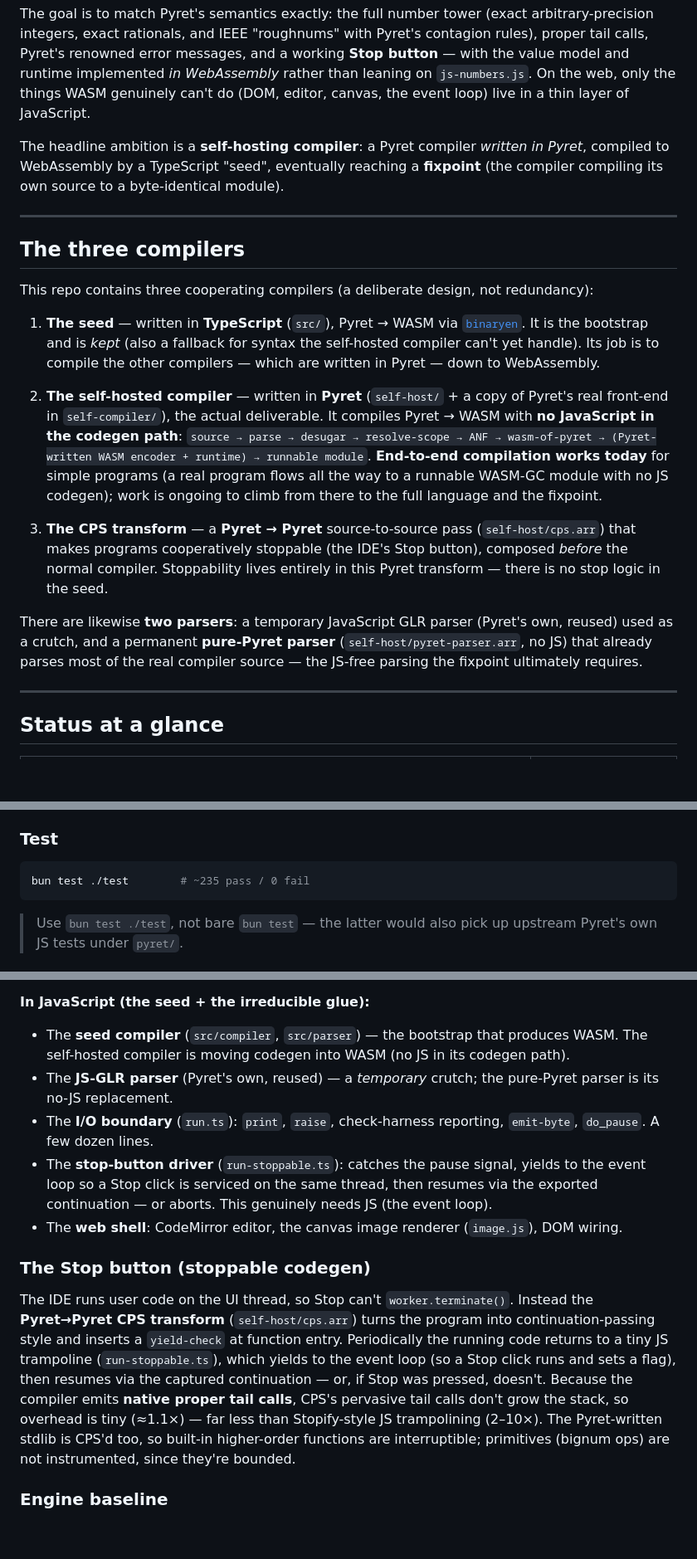
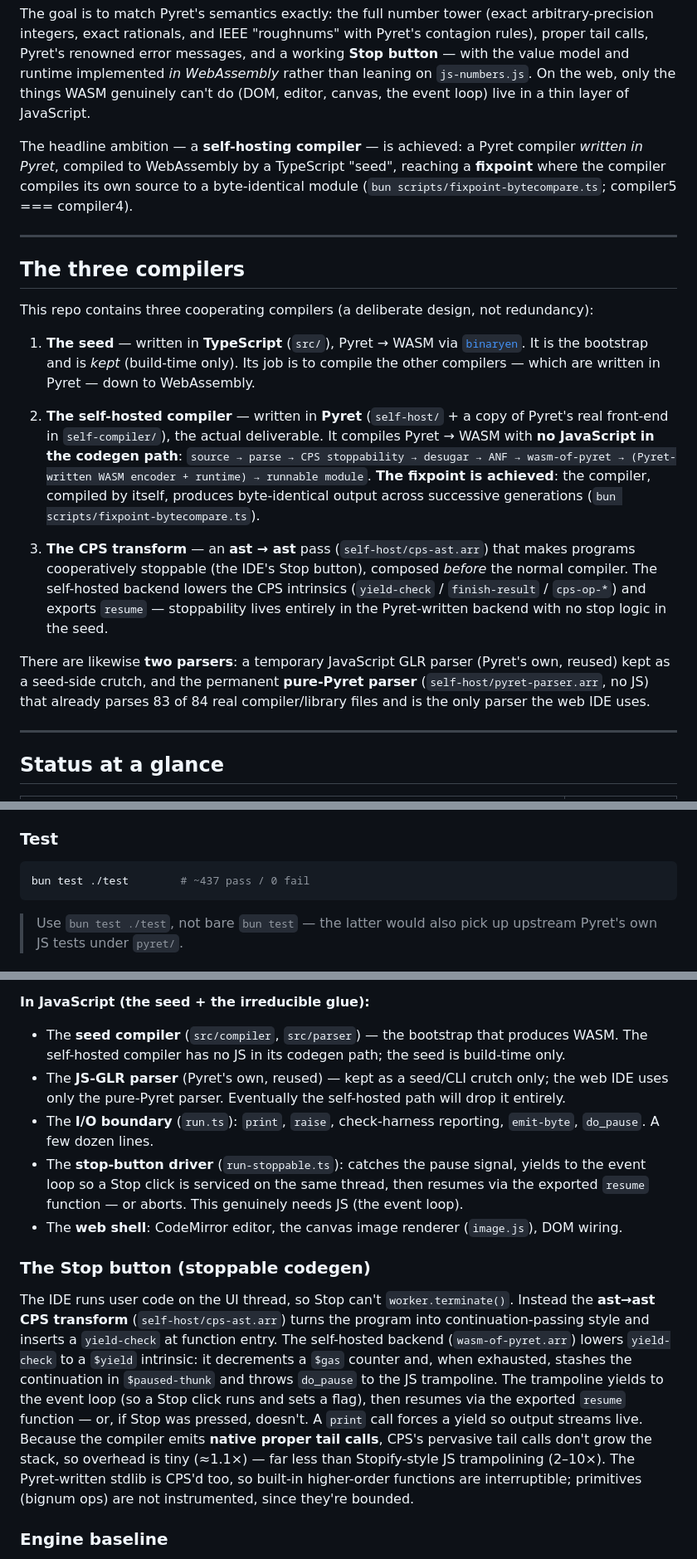
Before and after one commit to arjunguha/pyret-wasm, a Markdown page: README.md, 3 parts joined by grey strips. Shown at 83% size. GitHub-like rendering; blank space fills up the shorter version.

````diff
--- a/README.md
+++ b/README.md
@@ -10,9 +10,10 @@ contagion rules), proper tail calls, Pyret's renowned error messages, and a work
 than leaning on `js-numbers.js`. On the web, only the things WASM genuinely can't do
 (DOM, editor, canvas, the event loop) live in a thin layer of JavaScript.
 
-The headline ambition is a **self-hosting compiler**: a Pyret compiler *written in
-Pyret*, compiled to WebAssembly by a TypeScript "seed", eventually reaching a **fixpoint**
-(the compiler compiling its own source to a byte-identical module).
+The headline ambition — a **self-hosting compiler** — is achieved: a Pyret compiler
+*written in Pyret*, compiled to WebAssembly by a TypeScript "seed", reaching a **fixpoint**
+where the compiler compiles its own source to a byte-identical module
+(`bun scripts/fixpoint-bytecompare.ts`; compiler5 === compiler4).
 
 ---
 
@@ -22,26 +23,27 @@ This repo contains three cooperating compilers (a deliberate design, not redunda
 
 1. **The seed** — written in **TypeScript** (`src/`), Pyret → WASM via
    [`binaryen`](https://github.com/WebAssembly/binaryen). It is the bootstrap and is
-   *kept* (also a fallback for syntax the self-hosted compiler can't yet handle). Its job
-   is to compile the other compilers — which are written in Pyret — down to WebAssembly.
+   *kept* (build-time only). Its job is to compile the other compilers — which are written
+   in Pyret — down to WebAssembly.
 
 2. **The self-hosted compiler** — written in **Pyret** (`self-host/` + a copy of Pyret's
    real front-end in `self-compiler/`), the actual deliverable. It compiles Pyret → WASM
    with **no JavaScript in the codegen path**:
-   `source → parse → desugar → resolve-scope → ANF → wasm-of-pyret → (Pyret-written WASM
-   encoder + runtime) → runnable module`. **End-to-end compilation works today** for
-   simple programs (a real program flows all the way to a runnable WASM-GC module with no
-   JS codegen); work is ongoing to climb from there to the full language and the fixpoint.
+   `source → parse → CPS stoppability → desugar → ANF → wasm-of-pyret → (Pyret-written
+   WASM encoder + runtime) → runnable module`. **The fixpoint is achieved**: the compiler,
+   compiled by itself, produces byte-identical output across successive generations
+   (`bun scripts/fixpoint-bytecompare.ts`).
 
-3. **The CPS transform** — a **Pyret → Pyret** source-to-source pass (`self-host/cps.arr`)
-   that makes programs cooperatively stoppable (the IDE's Stop button), composed *before*
-   the normal compiler. Stoppability lives entirely in this Pyret transform — there is no
-   stop logic in the seed.
+3. **The CPS transform** — an **ast → ast** pass (`self-host/cps-ast.arr`) that makes
+   programs cooperatively stoppable (the IDE's Stop button), composed *before* the normal
+   compiler. The self-hosted backend lowers the CPS intrinsics (`yield-check` /
+   `finish-result` / `cps-op-*`) and exports `resume` — stoppability lives entirely in
+   the Pyret-written backend with no stop logic in the seed.
 
 There are likewise **two parsers**: a temporary JavaScript GLR parser (Pyret's own,
-reused) used as a crutch, and a permanent **pure-Pyret parser** (`self-host/pyret-parser.arr`,
-no JS) that already parses most of the real compiler source — the JS-free parsing the
-fixpoint ultimately requires.
+reused) kept as a seed-side crutch, and the permanent **pure-Pyret parser**
+(`self-host/pyret-parser.arr`, no JS) that already parses 83 of 84 real compiler/library
+files and is the only parser the web IDE uses.
 
 ---
 
@@ -196,7 +220,7 @@ Build and deployment → Source = GitHub Actions.*
 ### Test
 
 ```bash
-bun test ./test        # ~235 pass / 0 fail
+bun test ./test        # ~437 pass / 0 fail
 ```
 
 > Use `bun test ./test`, not bare `bun test` — the latter would also pick up upstream
@@ -268,28 +298,30 @@ stoppable build.
 
 **In JavaScript (the seed + the irreducible glue):**
 - The **seed compiler** (`src/compiler`, `src/parser`) — the bootstrap that produces WASM.
-  The self-hosted compiler is moving codegen into WASM (no JS in its codegen path).
-- The **JS-GLR parser** (Pyret's own, reused) — a *temporary* crutch; the pure-Pyret
-  parser is its no-JS replacement.
+  The self-hosted compiler has no JS in its codegen path; the seed is build-time only.
+- The **JS-GLR parser** (Pyret's own, reused) — kept as a seed/CLI crutch only; the web
+  IDE uses only the pure-Pyret parser. Eventually the self-hosted path will drop it entirely.
 - The **I/O boundary** (`run.ts`): `print`, `raise`, check-harness reporting, `emit-byte`,
   `do_pause`. A few dozen lines.
 - The **stop-button driver** (`run-stoppable.ts`): catches the pause signal, yields to the
   event loop so a Stop click is serviced on the same thread, then resumes via the exported
-  continuation — or aborts. This genuinely needs JS (the event loop).
+  `resume` function — or aborts. This genuinely needs JS (the event loop).
 - The **web shell**: CodeMirror editor, the canvas image renderer (`image.js`), DOM wiring.
 
 ### The Stop button (stoppable codegen)
 
 The IDE runs user code on the UI thread, so Stop can't `worker.terminate()`. Instead the
-**Pyret→Pyret CPS transform** (`self-host/cps.arr`) turns the program into
-continuation-passing style and inserts a `yield-check` at function entry. Periodically the
-running code returns to a tiny JS trampoline (`run-stoppable.ts`), which yields to the
-event loop (so a Stop click runs and sets a flag), then resumes via the captured
-continuation — or, if Stop was pressed, doesn't. Because the compiler emits **native
-proper tail calls**, CPS's pervasive tail calls don't grow the stack, so overhead is tiny
-(≈1.1×) — far less than Stopify-style JS trampolining (2–10×). The Pyret-written stdlib is
-CPS'd too, so built-in higher-order functions are interruptible; primitives (bignum ops)
-are not instrumented, since they're bounded.
+**ast→ast CPS transform** (`self-host/cps-ast.arr`) turns the program into
+continuation-passing style and inserts a `yield-check` at function entry. The self-hosted
+backend (`wasm-of-pyret.arr`) lowers `yield-check` to a `$yield` intrinsic: it decrements
+a `$gas` counter and, when exhausted, stashes the continuation in `$paused-thunk` and
+throws `do_pause` to the JS trampoline. The trampoline yields to the event loop (so a Stop
+click runs and sets a flag), then resumes via the exported `resume` function — or, if Stop
+was pressed, doesn't. A `print` call forces a yield so output streams live. Because the
+compiler emits **native proper tail calls**, CPS's pervasive tail calls don't grow the
+stack, so overhead is tiny (≈1.1×) — far less than Stopify-style JS trampolining (2–10×).
+The Pyret-written stdlib is CPS'd too, so built-in higher-order functions are interruptible;
+primitives (bignum ops) are not instrumented, since they're bounded.
 
 ### Engine baseline
 
````
Also changed, not shown: other parts of README.md (+80 -53 lines).
